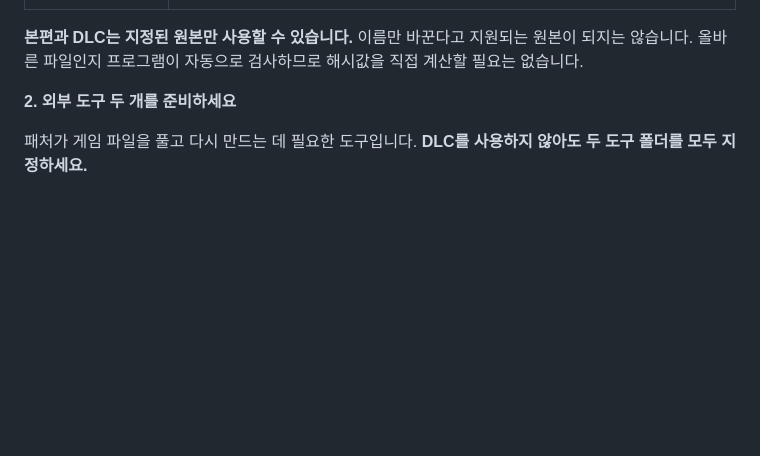
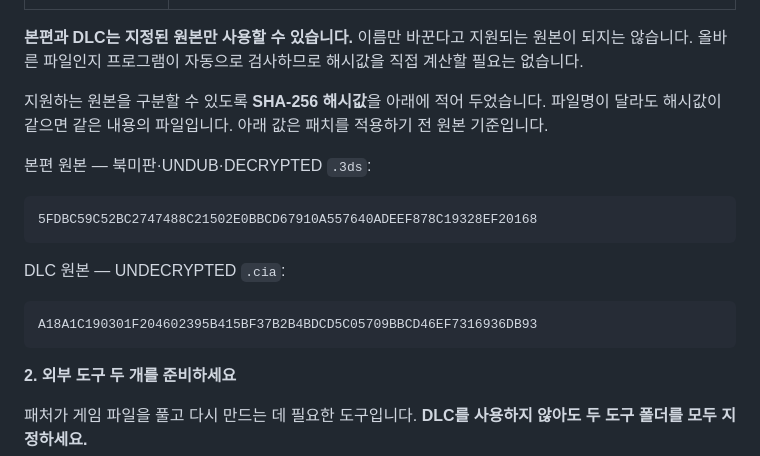
Before and after one commit to b4r0k0v/4F-korean-patcher, a Markdown page: README.md, the part around the change. GitHub-like rendering; blank space fills up the shorter version.

Commit message:
docs: list supported original game SHA-256 hashes

````diff
--- a/README.md
+++ b/README.md
@@ -26,6 +26,20 @@
 | DLC 패치 — DLC를 사용할 때만 | DLC 한글 패치 `.zip`. 준비된 파일의 예: `SMT4F_KO_DLC_Patch_v1.1.2.zip` |
 
 **본편과 DLC는 지정된 원본만 사용할 수 있습니다.** 이름만 바꾼다고 지원되는 원본이 되지는 않습니다. 올바른 파일인지 프로그램이 자동으로 검사하므로 해시값을 직접 계산할 필요는 없습니다.
+
+지원하는 원본을 구분할 수 있도록 **SHA-256 해시값**을 아래에 적어 두었습니다. 파일명이 달라도 해시값이 같으면 같은 내용의 파일입니다. 아래 값은 패치를 적용하기 전 원본 기준입니다.
+
+본편 원본 — 북미판·UNDUB·DECRYPTED `.3ds`:
+
+```text
+5FDBC59C52BC2747488C21502E0BBCD67910A557640ADEEF878C19328EF20168
+```
+
+DLC 원본 — UNDECRYPTED `.cia`:
+
+```text
+A18A1C190301F204602395B415BF37B2B4BDCD5C05709BBCD46EF7316936DB93
+```
 
 **2. 외부 도구 두 개를 준비하세요**
 
````
